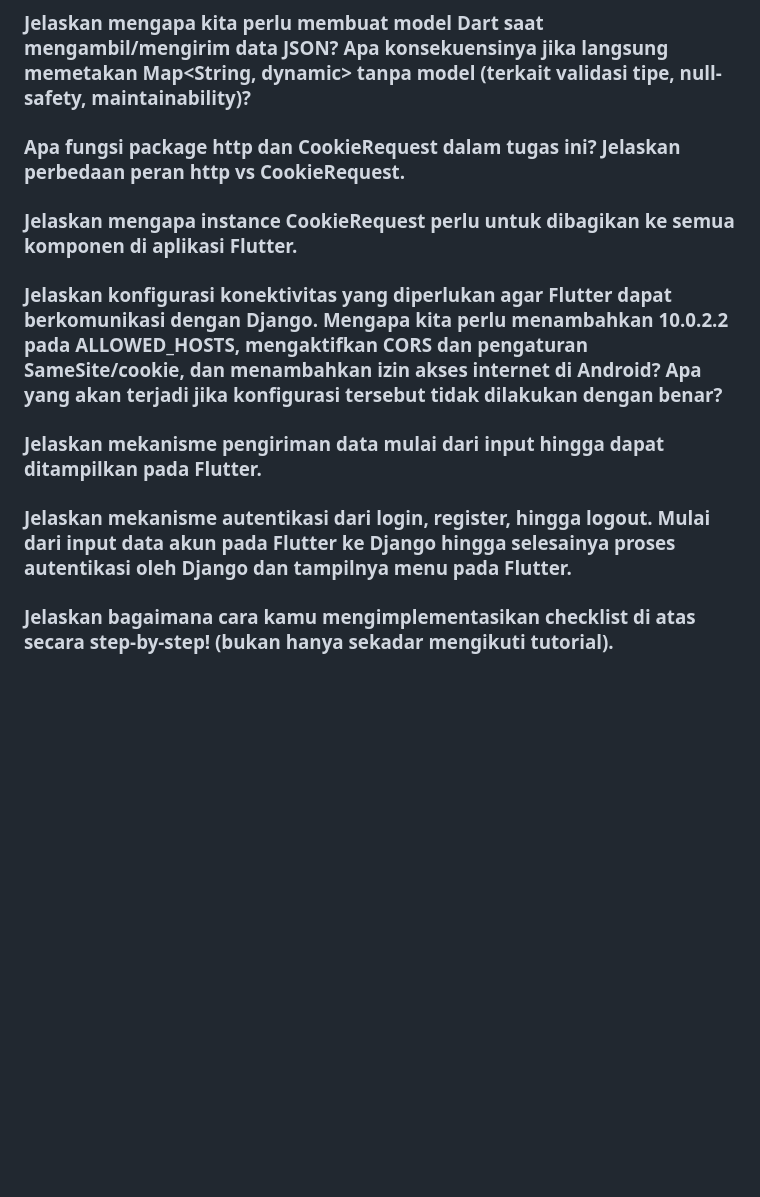
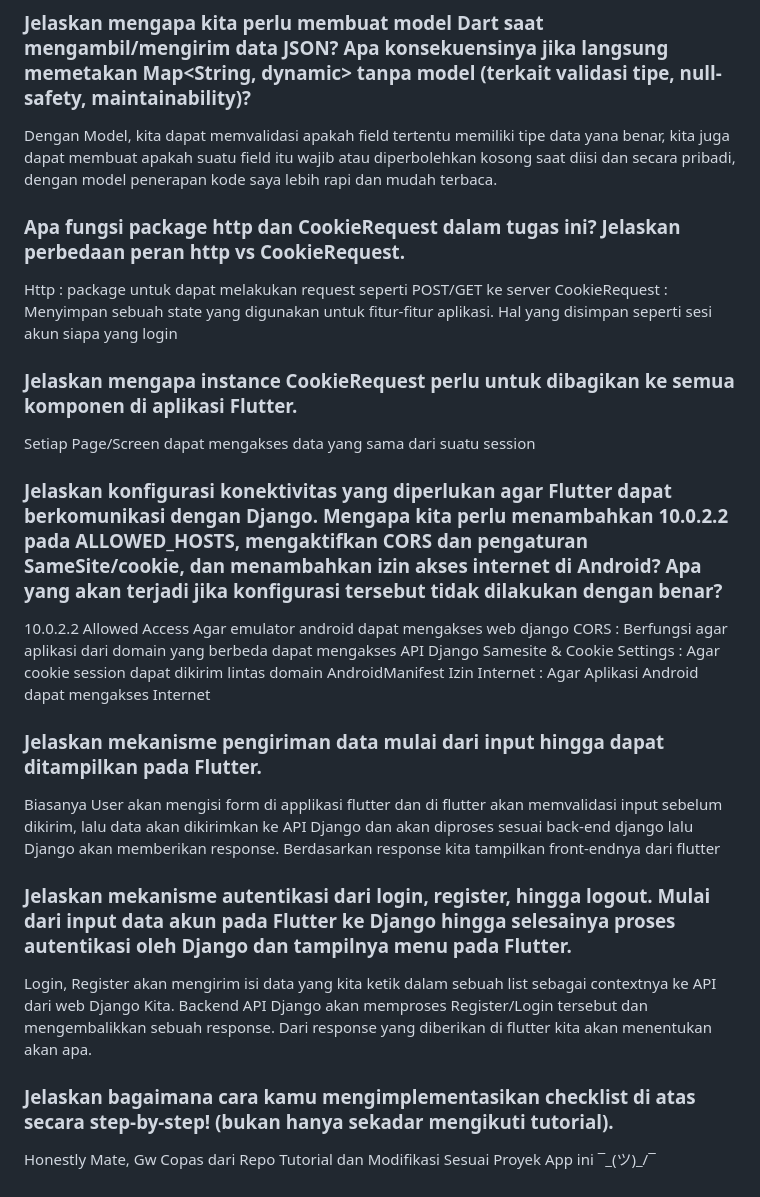
Before and after one commit to Rekkin99/ozon-sportswear-mobile, a Markdown page: README.md, the part around the change. Drawn GitHub-style; blank space fills up the shorter version.

```diff
--- a/README.md
+++ b/README.md
@@ -66,21 +66,29 @@ menggunakan Theme.of(context)
 ## Tugas 9
 
 ### Jelaskan mengapa kita perlu membuat model Dart saat mengambil/mengirim data JSON? Apa konsekuensinya jika langsung memetakan Map<String, dynamic> tanpa model (terkait validasi tipe, null-safety, maintainability)?
-
+Dengan Model, kita dapat memvalidasi apakah field tertentu memiliki tipe data yana benar, kita juga dapat membuat apakah suatu field itu wajib atau diperbolehkan kosong saat diisi
+dan secara pribadi, dengan model penerapan kode saya lebih rapi dan mudah terbaca.
 
 ### Apa fungsi package http dan CookieRequest dalam tugas ini? Jelaskan perbedaan peran http vs CookieRequest.
-
+Http : package untuk dapat melakukan request seperti POST/GET ke server
+CookieRequest : Menyimpan sebuah state yang digunakan untuk fitur-fitur aplikasi. Hal yang disimpan seperti sesi akun siapa yang login
 
 ### Jelaskan mengapa instance CookieRequest perlu untuk dibagikan ke semua komponen di aplikasi Flutter.
-
+Setiap Page/Screen dapat mengakses data yang sama dari suatu session
 
 ### Jelaskan konfigurasi konektivitas yang diperlukan agar Flutter dapat berkomunikasi dengan Django. Mengapa kita perlu menambahkan 10.0.2.2 pada ALLOWED_HOSTS, mengaktifkan CORS dan pengaturan SameSite/cookie, dan menambahkan izin akses internet di Android? Apa yang akan terjadi jika konfigurasi tersebut tidak dilakukan dengan benar?
-
+10.0.2.2 Allowed Access Agar emulator android dapat mengakses web django
+CORS : Berfungsi agar aplikasi dari domain yang berbeda dapat mengakses API Django
+Samesite & Cookie Settings : Agar cookie session dapat dikirim lintas domain
+AndroidManifest Izin Internet : Agar Aplikasi Android dapat mengakses Internet
 
 ### Jelaskan mekanisme pengiriman data mulai dari input hingga dapat ditampilkan pada Flutter.
-
+Biasanya User akan mengisi form di applikasi flutter dan di flutter akan memvalidasi input sebelum dikirim, lalu data akan dikirimkan ke API Django
+dan akan diproses sesuai back-end django lalu Django akan memberikan response. Berdasarkan response kita tampilkan front-endnya dari flutter
 
 ### Jelaskan mekanisme autentikasi dari login, register, hingga logout. Mulai dari input data akun pada Flutter ke Django hingga selesainya proses autentikasi oleh Django dan tampilnya menu pada Flutter.
-
+Login, Register akan mengirim isi data yang kita ketik dalam sebuah list sebagai contextnya ke API dari web Django Kita. Backend API Django akan memproses Register/Login tersebut dan mengembalikkan sebuah response.
+Dari response yang diberikan di flutter kita akan menentukan akan apa.
 
 ### Jelaskan bagaimana cara kamu mengimplementasikan checklist di atas secara step-by-step! (bukan hanya sekadar mengikuti tutorial).
+Honestly Mate, Gw Copas dari Repo Tutorial dan Modifikasi Sesuai Proyek App ini ¯\_(ツ)_/¯
```
